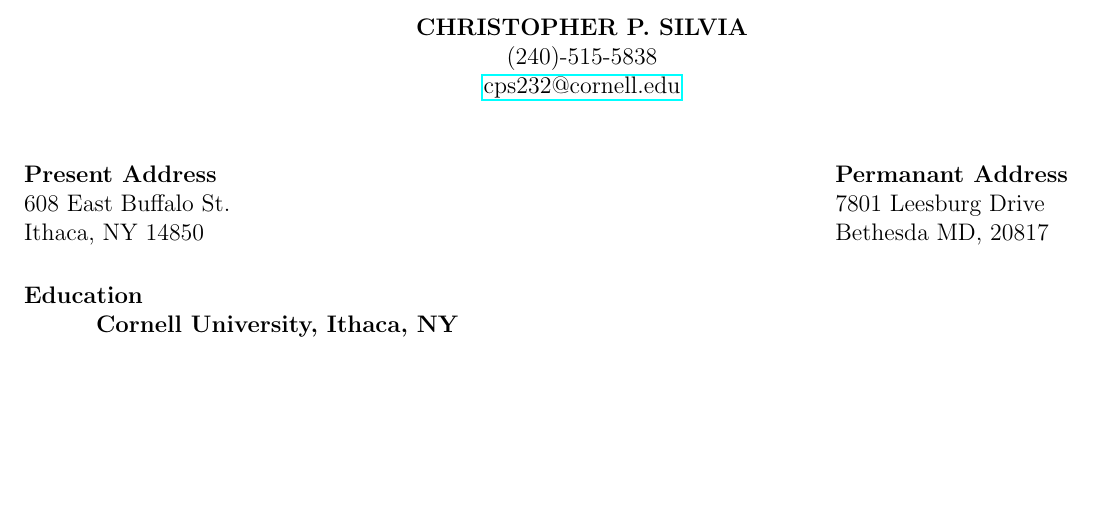
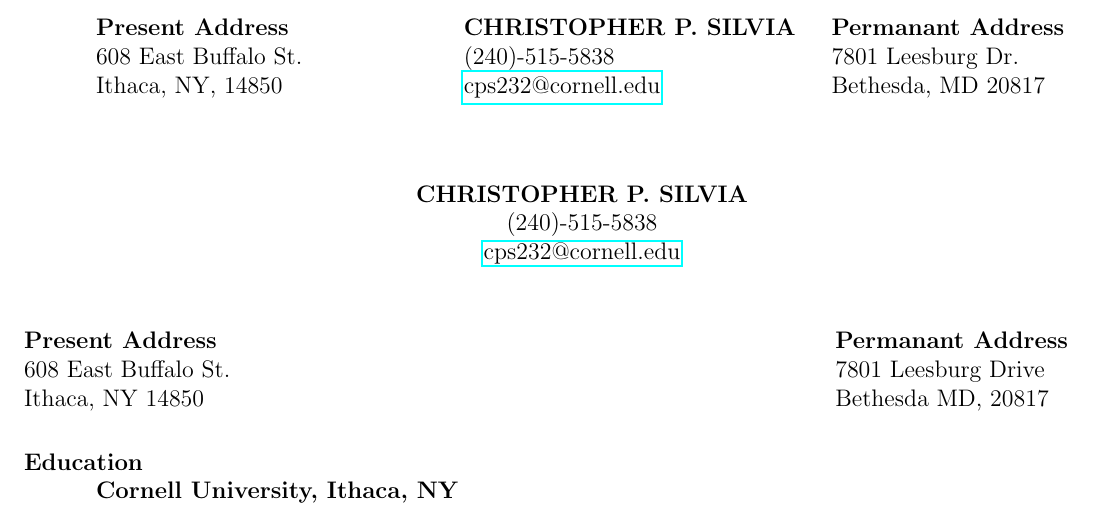
Before and after one commit to ChristoSilvia/resume, a LaTeX CV (resume.tex): part of page 1 of 3, cut at the place of the change, the shorter picture padded with empty space. Compiled offline with pdfLaTeX.

Commit message:
added tabbing for title

```diff
--- a/resume.tex
+++ b/resume.tex
@@ -15,6 +15,15 @@
 
 \begin{document}
 % [12pt] adds a blank line after the name.
+\begin{tabbing}
+\hspace{2.5in} \= \hspace{2.5in} \= \kill
+{\bf Present Address} \>
+	\begin{centering}{\bf CHRISTOPHER P. SILVIA}\end{centering}
+	\> {\bf Permanant Address}\\
+608 East Buffalo St.  \>	(240)-515-5838			\> 7801 Leesburg Dr.\\
+Ithaca, NY, 14850     \> 	\href{mailto:cps232@cornell.edu}{cps232@cornell.edu} \> Bethesda, MD 20817\\
+\end{tabbing}
+
 \begin{centering}
 {\bf CHRISTOPHER P. SILVIA}\\
 (240)-515-5838\\
```
